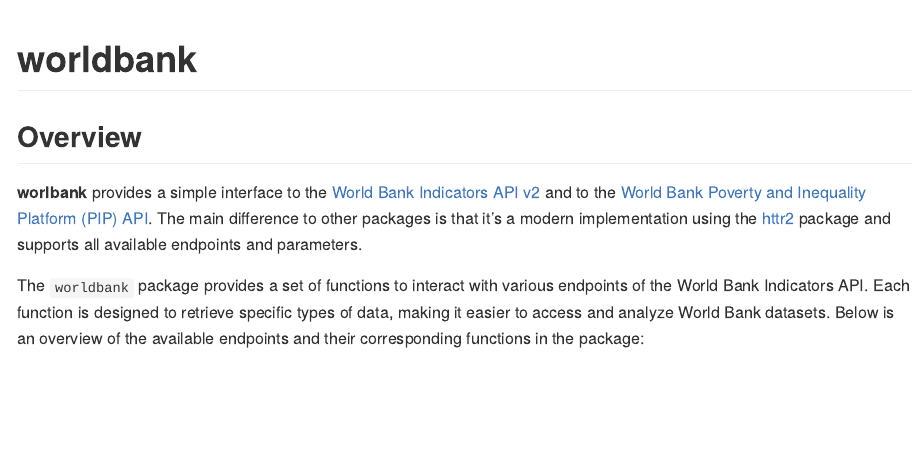
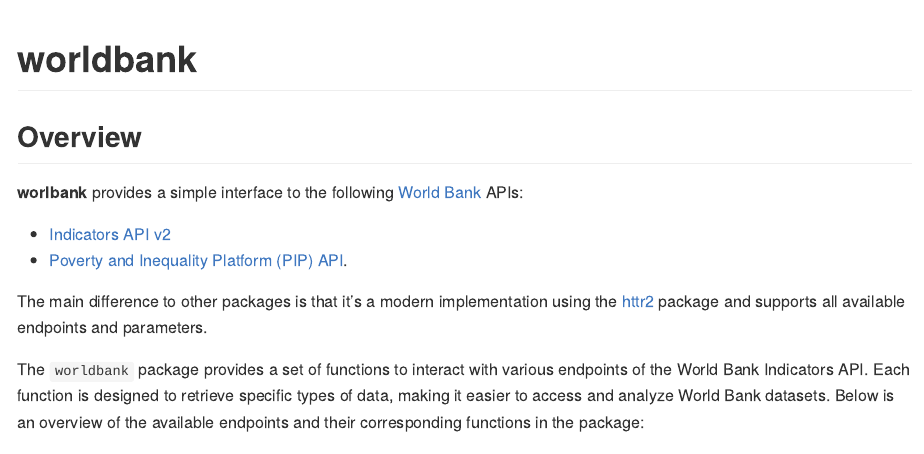
Before and after one commit to m-muecke/worldbank, an R Markdown document (README.Rmd): the page in a window 1100 px wide, from its top. The pictures show the output file README.md that the author committed with the source, drawn offline in the style of GitHub; badge pictures from the web are left out.

Commit message:
docs(readme): re-organize links

```diff
--- a/README.Rmd
+++ b/README.Rmd
@@ -24,9 +24,11 @@
 
 ## Overview
 
-**worlbank** provides a simple interface to the [World Bank Indicators API v2](https://datahelpdesk.worldbank.org/knowledgebase/articles/889392-about-the-indicators-api-documentation)
-and to the [World Bank Poverty and Inequality Platform (PIP)
-API](https://pip.worldbank.org/api).
+**worlbank** provides a simple interface to the following [World Bank](https://datahelpdesk.worldbank.org/knowledgebase/articles/889386-developer-information-overview) APIs:
+
+- [Indicators API v2](https://datahelpdesk.worldbank.org/knowledgebase/articles/889392-about-the-indicators-api-documentation)
+- [Poverty and Inequality Platform (PIP) API](https://pip.worldbank.org/api).
+
 The main difference to other packages is that it's a modern implementation using the [httr2](https://httr2.r-lib.org) package
 and supports all available endpoints and parameters.
 
```
Also changed, not shown: README.md.
